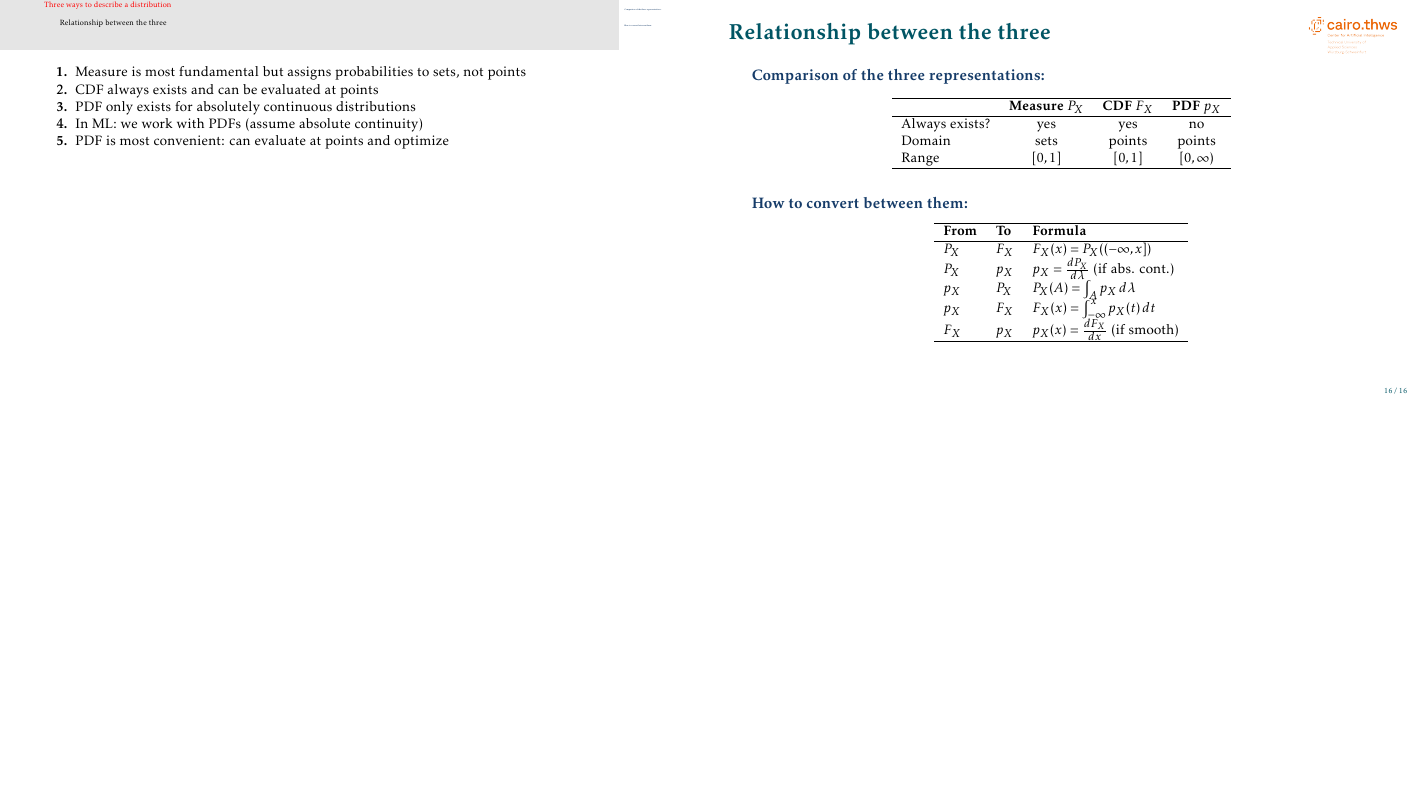
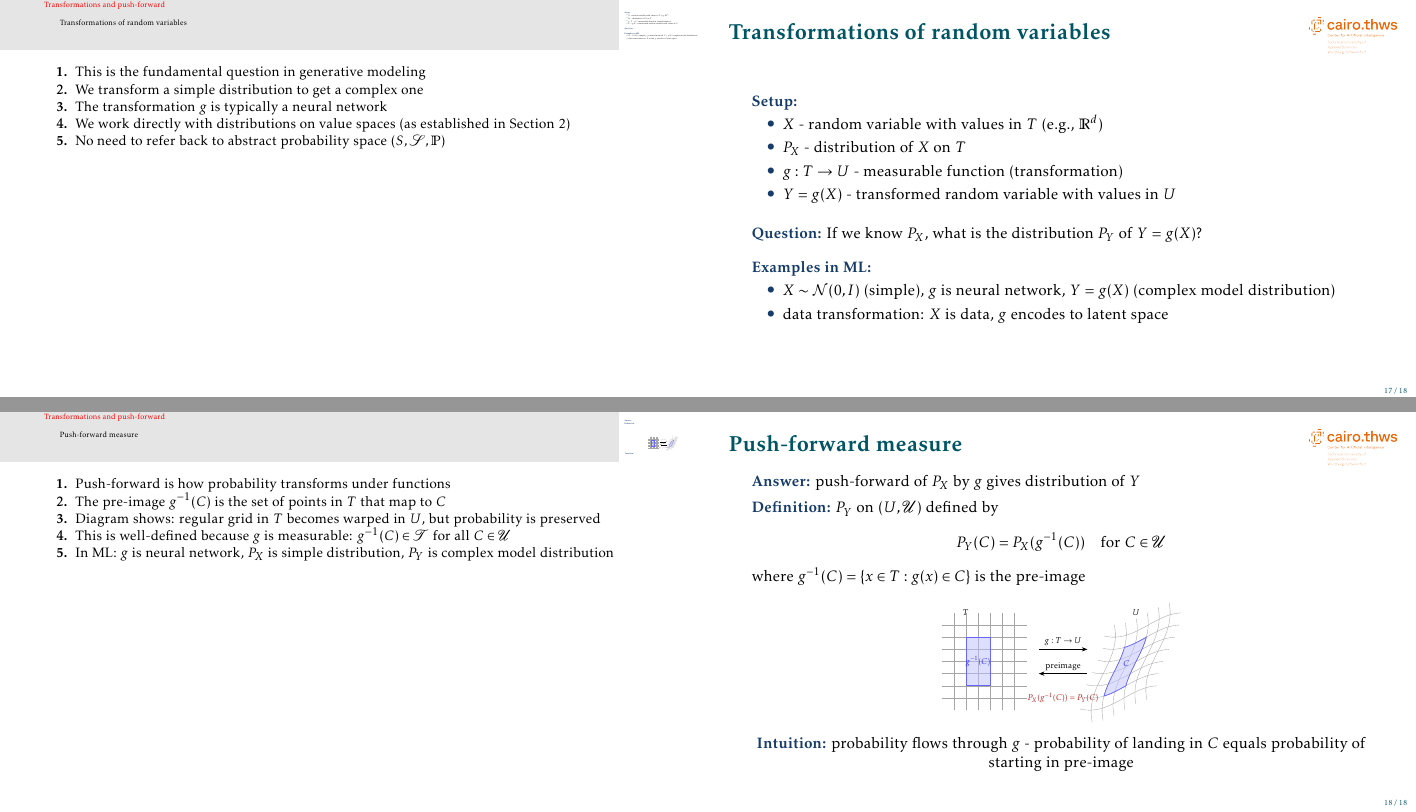
Before and after one commit to mgswiss15/technotes, LaTeX slides (2025_Probability/main.tex, which reads 2025_Probability/transforms.tex): page 17 of 17 before the commit and pages 18 and 19 of 19 after it, the two joined at a grey line, the shorter picture padded with empty space. Compiled offline with pdfLaTeX.

Commit message:
feat: transformations

```diff
--- /dev/null
+++ b/2025_Probability/transforms.tex
@@ -0,0 +1,118 @@
+\section{Transformations and push-forward}
+\begin{frame}{Transformations of random variables}
+
+\structure{Setup:}
+\begin{itemize}
+\item $X$ - random variable with values in $T$ (e.g., $\mR^d$)
+\item $P_X$ - distribution of $X$ on $T$
+\item $g: T \to U$ - measurable function (transformation)
+\item $Y = g(X)$ - transformed random variable with values in $U$
+\end{itemize}
+
+\vskip 1em
+\structure{Question:} If we know $P_X$, what is the distribution $P_Y$ of $Y = g(X)$?
+
+\vskip 1em
+\structure{Examples in ML:}
+\begin{itemize}
+\item $X \sim \mathcal{N}(0, I)$ (simple), $g$ is neural network, $Y = g(X)$ (complex model distribution)
+\item data transformation: $X$ is data, $g$ encodes to latent space
+\end{itemize}
+
+\end{frame}
+
+\note[enumerate]
+{
+\item This is the fundamental question in generative modeling
+\item We transform a simple distribution to get a complex one
+\item The transformation $g$ is typically a neural network
+\item We work directly with distributions on value spaces (as established in Section 2)
+\item No need to refer back to abstract probability space $(S, \salg, \mP)$
+}
+
+
+\begin{frame}{Push-forward measure}
+
+\structure{Answer:} push-forward of $P_X$ by $g$ gives distribution of $Y$
+
+\vskip 0.5em
+\structure{Definition:} $P_Y$ on $(U, \mathscr{U})$ defined by
+\[
+P_Y(C) = P_X(g^{-1}(C)) \quad \text{for } C \in \mathscr{U}
+\]
+where $g^{-1}(C) = \{x \in T: g(x) \in C\}$ is the pre-image
+
+\vskip 1em
+\centering
+\scalebox{0.55}{
+\begin{tikzpicture}[>=Stealth]
+% LEFT: domain T with mesh and rectangular g^{-1}(C)
+\begin{scope}[shift={(-5,0)}]
+    \node at (-1,2) {$T$};
+    % Mesh (vertical)
+    \foreach \x in {-1.5,-1,...,1}
+        \draw[gray!70] (\x,-2) -- (\x,2);
+    % Mesh (horizontal)
+    \foreach \y in {-1.5,-1,...,1.5}
+        \draw[gray!70] (-2,\y) -- (1.5,\y);
+    % Preimage region g^{-1}(C): ALIGNED WITH GRID
+    \fill[blue!25,opacity=0.5] (-1,-1) rectangle (0,1);
+    \draw[blue!60,thick] (-1,-1) rectangle (0,1);
+    \node[blue!80] at (-0.5,0) {$g^{-1}(C)$};
+\end{scope}
+% Middle arrow: g
+\draw[->,thick] (-3,0.5) -- (-1,0.5) node[midway,above] {$g: T \to U$};
+\draw[<-,thick] (-3,-0.5) -- (-1,-0.5) node[midway,above] {preimage};
+\node at (-2,-1.5) {\color{carnelian}$P_X(g^{-1}(C)) = P_Y(C)$};
+% RIGHT: codomain U with warped mesh + image C
+\begin{scope}[shift={(1,0)}]
+    \node at (0,2) {$U$};
+    % Warped vertical mesh lines
+    \foreach \x in {-1.5,-1,...,1}
+    \draw[gray!70,domain=-2:2,smooth,variable=\t]
+        plot ({0.9*\x + 0.5*sin(\t r)}, {\t + 0.5*sin(\x r)});
+    % Warped horizontal mesh lines
+    \foreach \y in {-1.5,-1,...,1.5}
+    \draw[gray!70,domain=-2:1.5,smooth,variable=\t]
+        plot ({0.9*\t + 0.5*sin(\y r)}, {\y + 0.5*sin(\t r)});
+    % Image region C
+    \begin{scope}
+        \fill[blue!25,opacity=0.5]
+            plot[domain=-1:0,smooth,variable=\x]
+                ({0.9*\x + 0.5*sin(-1 r)}, {-1 + 0.5*sin(\x r)})
+            -- plot[domain=-1:1,smooth,variable=\y]
+                ({0.9*0 + 0.5*sin(\y r)}, {\y + 0.5*sin(0 r)})
+            -- plot[domain=0:-1,smooth,variable=\x]
+                ({0.9*\x + 0.5*sin(1 r)}, {1 + 0.5*sin(\x r)})
+            -- plot[domain=1:-1,smooth,variable=\y]
+                ({0.9*(-1) + 0.5*sin(\y r)}, {\y + 0.5*sin(-1 r)})
+            -- cycle;
+        \draw[blue!60,thick]
+            plot[domain=-1:0,smooth,variable=\x]
+                ({0.9*\x + 0.5*sin(-1 r)}, {-1 + 0.5*sin(\x r)})
+            -- plot[domain=-1:1,smooth,variable=\y]
+                ({0.9*0 + 0.5*sin(\y r)}, {\y + 0.5*sin(0 r)})
+            -- plot[domain=0:-1,smooth,variable=\x]
+                ({0.9*\x + 0.5*sin(1 r)}, {1 + 0.5*sin(\x r)})
+            -- plot[domain=1:-1,smooth,variable=\y]
+                ({0.9*(-1) + 0.5*sin(\y r)}, {\y + 0.5*sin(-1 r)})
+            -- cycle;
+        \node[blue!80] at (-0.4,-0.1) {$C$};
+    \end{scope}
+\end{scope}
+\end{tikzpicture}
+}
+
+\vskip 0.5em
+\structure{Intuition:} probability flows through $g$ - probability of landing in $C$ equals probability of starting in pre-image
+
+\end{frame}
+
+\note[enumerate]
+{
+\item Push-forward is how probability transforms under functions
+\item The pre-image $g^{-1}(C)$ is the set of points in $T$ that map to $C$
+\item Diagram shows: regular grid in $T$ becomes warped in $U$, but probability is preserved
+\item This is well-defined because $g$ is measurable: $g^{-1}(C) \in \mathscr{T}$ for all $C \in \mathscr{U}$
+\item In ML: $g$ is neural network, $P_X$ is simple distribution, $P_Y$ is complex model distribution
+}
```
Also changed, not shown: 2025_Probability/main.tex (+2 -0 lines).
